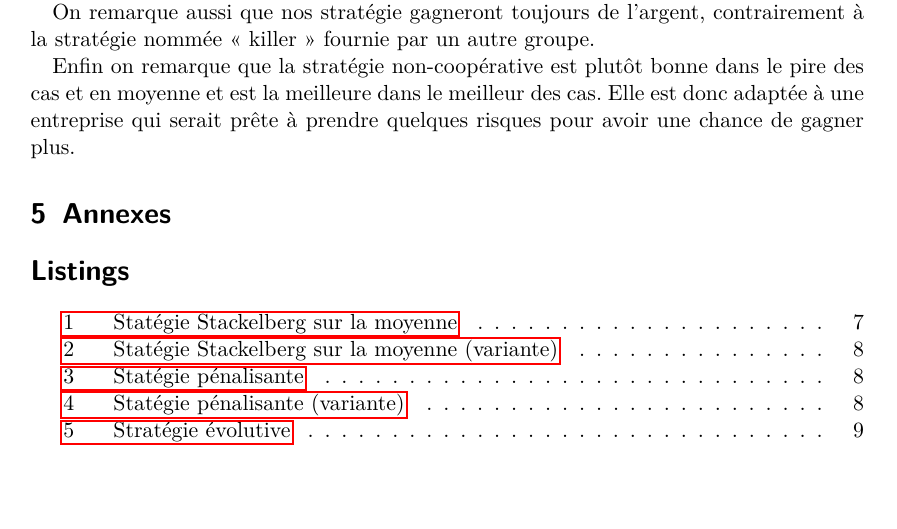
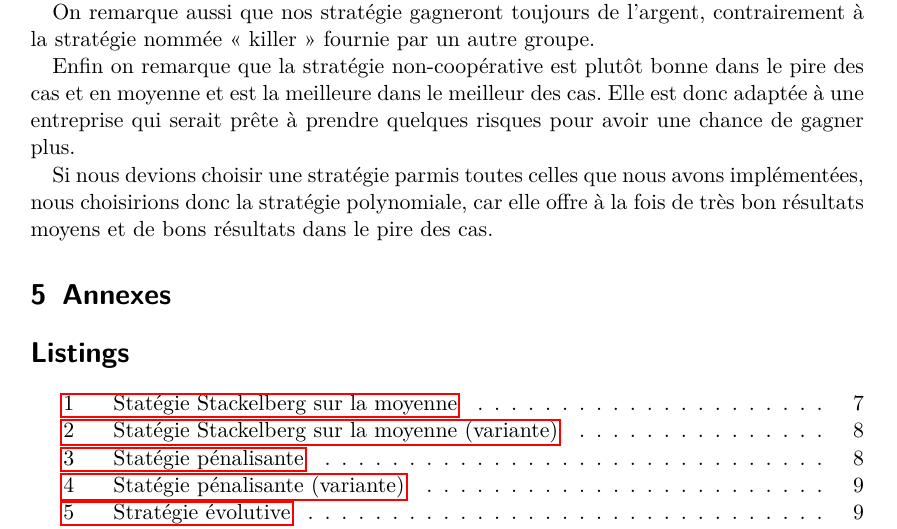
Before and after one commit to arthaud/GRO, a LaTeX document (jeux/rapport_jeux.tex): part of page 7 of 10 before the commit and part of page 7 of 11 after it, cut so that both start at the same text, the shorter picture padded with empty space. The pictures show the PDF file jeux/rapport_jeux.pdf that the author committed with the source.

Commit message:
Le mot de la fin.

```diff
--- a/jeux/rapport_jeux.tex
+++ b/jeux/rapport_jeux.tex
@@ -248,6 +248,11 @@ Stackelberg en moyenne (variante) & $531.85$ & $800.61$ & $1262.25$ \\\hline
     Elle est donc adaptée à une entreprise qui serait prête à prendre quelques
     risques pour avoir une chance de gagner plus.
 
+    Si nous devions choisir une stratégie parmis toutes celles que nous avons
+    implémentées, nous choisirions donc la stratégie polynomiale, car elle
+    offre à la fois de très bon résultats moyens et de bons résultats dans le
+    pire des cas.
+
 \section{Annexes}
   \lstlistoflistings
   \lstinputlisting[label=lst:mmmttk, language=matlab, caption=Statégie Stackelberg sur la moyenne]{duopole/mmmttk.m}
```
Also changed, not shown: jeux/rapport_jeux.pdf.
